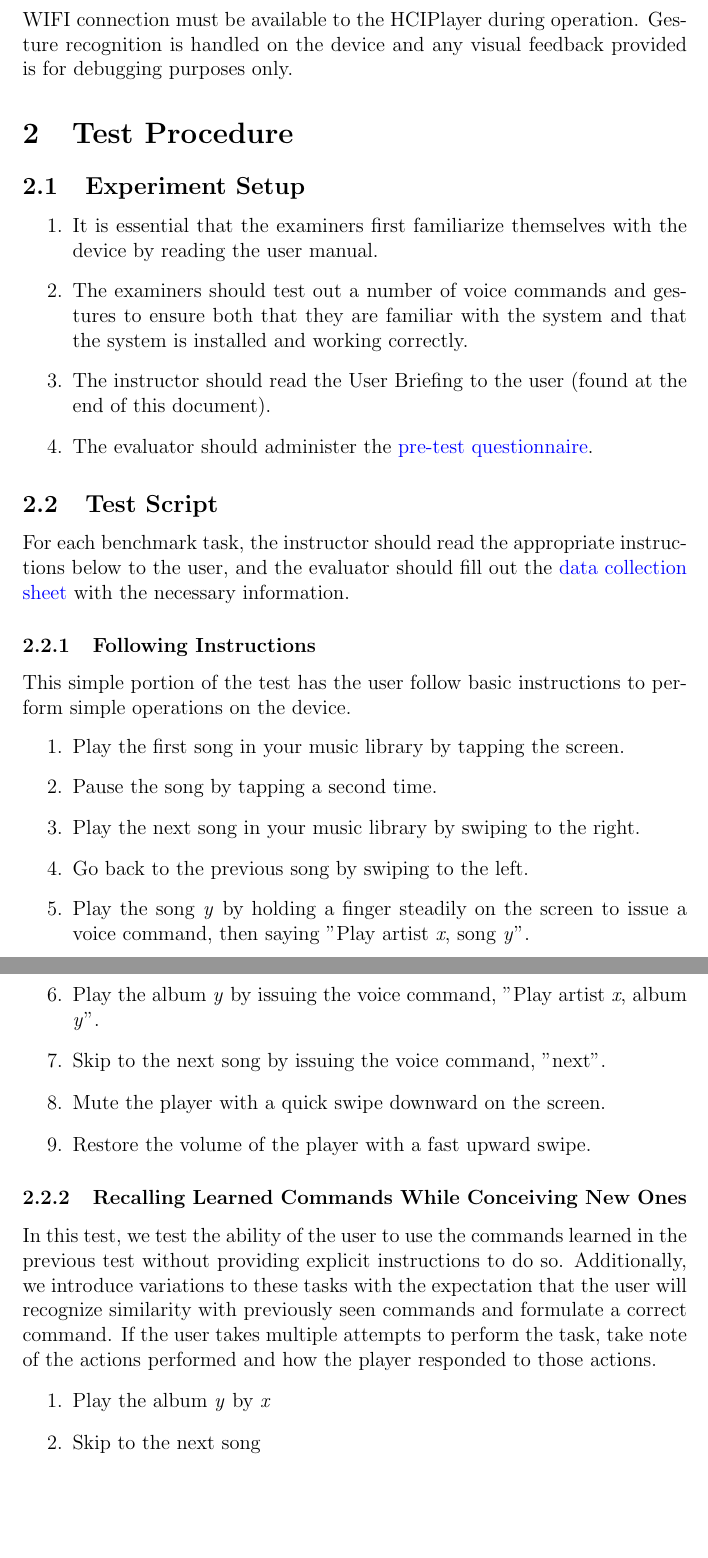
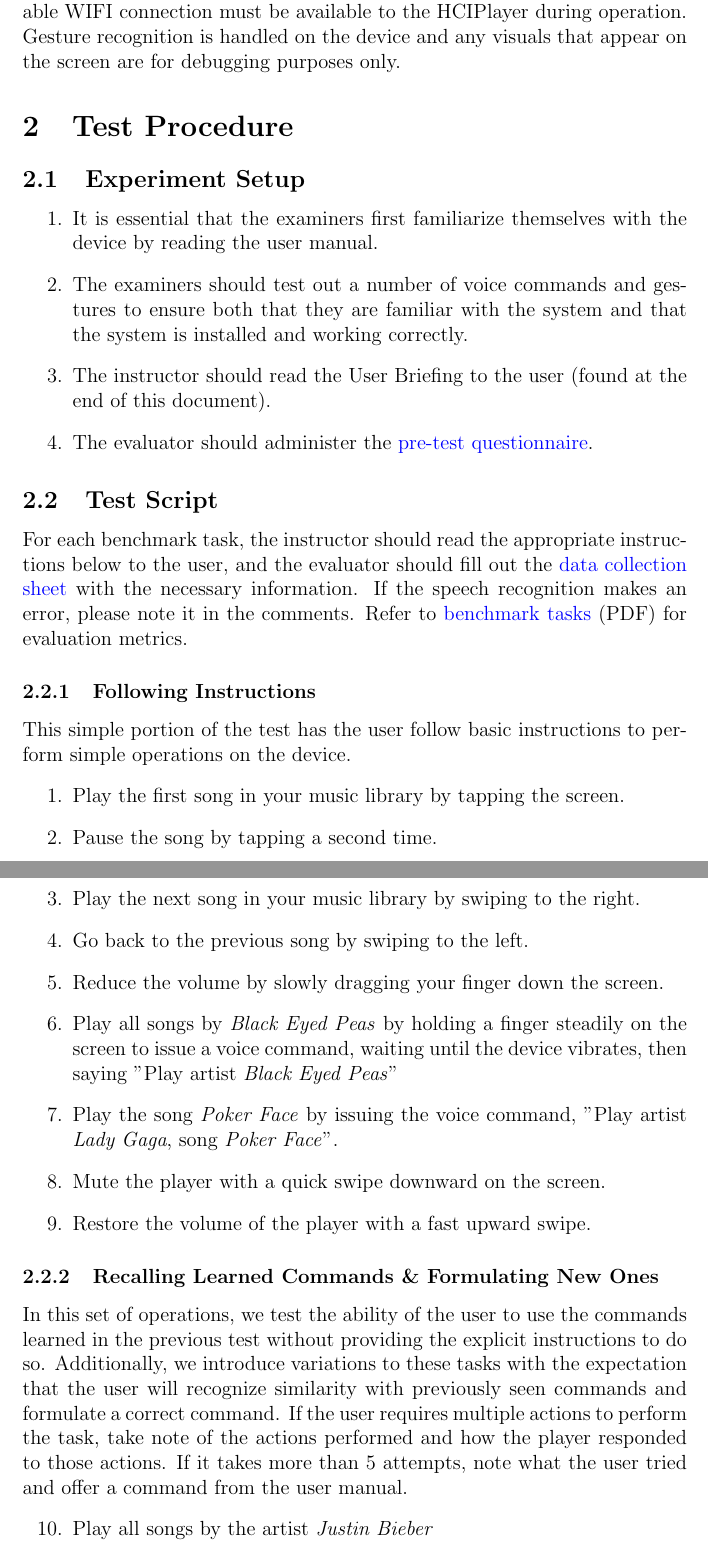
Before and after one commit to sciyoshi/hciplayer, a LaTeX document (docs/evaluation-manual.tex): two parts of pages 2 and 3 of 3 before the commit and two parts of pages 2 and 3 of 4 after it, joined at a grey line, cut so that both start at the same text, the shorter picture padded with empty space. Compiled offline with pdfLaTeX.

Commit message:
evaluation manual

```diff
--- a/docs/evaluation-manual.tex
+++ b/docs/evaluation-manual.tex
@@ -30,7 +31,7 @@ This document provides the necessary information to conduct usability testing an
 
 The online questionnaires require an internet connection to fill out. During testing, if the user needs help or is stuck on a task, only information from the User Manual should be provided.
 
-Note: for the purposes of this prototype, the iPhone does not process speech itself; rather, it exchanges data with a remote server, acting only as a microphone in the speech recognition pipeline. Therefore, a fast and reliable WIFI connection must be available to the HCIPlayer during operation. Gesture recognition is handled on the device and any visual feedback provided is for debugging purposes only.
+Note: for the purposes of this prototype, the iPhone does not process speech itself; rather, it exchanges data with a remote server, acting only as a microphone in the speech recognition pipeline. Therefore, a fast and reliable WIFI connection must be available to the HCIPlayer during operation. Gesture recognition is handled on the device and any visuals that appear on the screen are for debugging purposes only.
 
 \section{Test Procedure}
 
@@ -45,24 +46,24 @@ Note: for the purposes of this prototype, the iPhone does not process speech its
 
 \subsection{Test Script}
 
-For each benchmark task, the instructor should read the appropriate instructions below to the user, and the evaluator should fill out the \href{http://fluidsurveys.com/s/hciplayer-datacollectionsheet/}{data collection sheet} with the necessary information.
+For each benchmark task, the instructor should read the appropriate instructions below to the user, and the evaluator should fill out the \href{http://fluidsurveys.com/s/hciplayer-datacollectionsheet/}{data collection sheet} with the necessary information. If the speech recognition makes an error, please note it in the comments. Refer to \href{http://www.ece.mcgill.ca/~scormi3/hci/docs/benchmark-tasks.pdf}{benchmark tasks} (PDF) for evaluation metrics.
 
 \subsubsection{Following Instructions}
-This simple portion of the test has the user follow basic instructions to perform simple operations on the device.
-\begin{enumerate}
+This simple portion of the test has the user follow basic instructions to perform simple operations on the device. \begin{enumerate}
 \item Play the first song in your music library by tapping the screen.
 \item Pause the song by tapping a second time.
 \item Play the next song in your music library by swiping to the right.
 \item Go back to the previous song by swiping to the left.
-\item Play the song \textit{y} by holding a finger steadily on the screen to issue a voice command, then saying "Play artist \textit{x}, song \textit{y}".
-\item Play the album \textit{y} by issuing the voice command, "Play artist \textit{x}, album \textit{y}".
-\item Skip to the next song by issuing the voice command, "next".
+\item Reduce the volume by slowly dragging your finger down the screen.
+\item Play all songs by \textit{Black Eyed Peas} by holding a finger steadily on the screen to issue a voice command, waiting until the device vibrates, then saying "Play artist \textit{Black Eyed Peas}"
+\item Play the song \textit{Poker Face} by issuing the voice command, "Play artist \textit{Lady Gaga}, song \textit{Poker Face}".
 \item Mute the player with a quick swipe downward on the screen.
 \item Restore the volume of the player with a fast upward swipe.
 \end{enumerate}
 
-\subsubsection{Recalling Learned Commands While Conceiving New Ones}
-In this test, we test the ability of the user to use the commands learned in the previous test without providing explicit instructions to do so. Additionally, we introduce variations to these tasks with the expectation that the user will recognize similarity with previously seen commands and formulate a correct command. If the user takes multiple attempts to perform the task, take note of the actions performed and how the player responded to those actions.
+\subsubsection{Recalling Learned Commands \& Formulating New Ones}
+In this set of operations, we test the ability of the user to use the commands learned in the previous test without providing the explicit instructions to do so. Additionally, we introduce variations to these tasks with the expectation that the user will recognize similarity with previously seen commands and formulate a correct command. If the user requires multiple actions to perform the task, take note of the actions performed and how the player responded to those actions. If it takes more than 5 attempts, note what the user tried and offer a command from the user manual.
 \begin{enumerate}
-\item Play the album \textit{y} by \textit{x}
-\item Skip to the next song
+\setcounter{enumi}{9}
+\item Play all songs by the artist \textit{Justin Bieber}
+\item Play a song called \textit{Tik Tok}
```
Also changed, not shown: docs/evaluation-manual.pdf, docs/evaluation-manual.tex (11 more changed lines).
